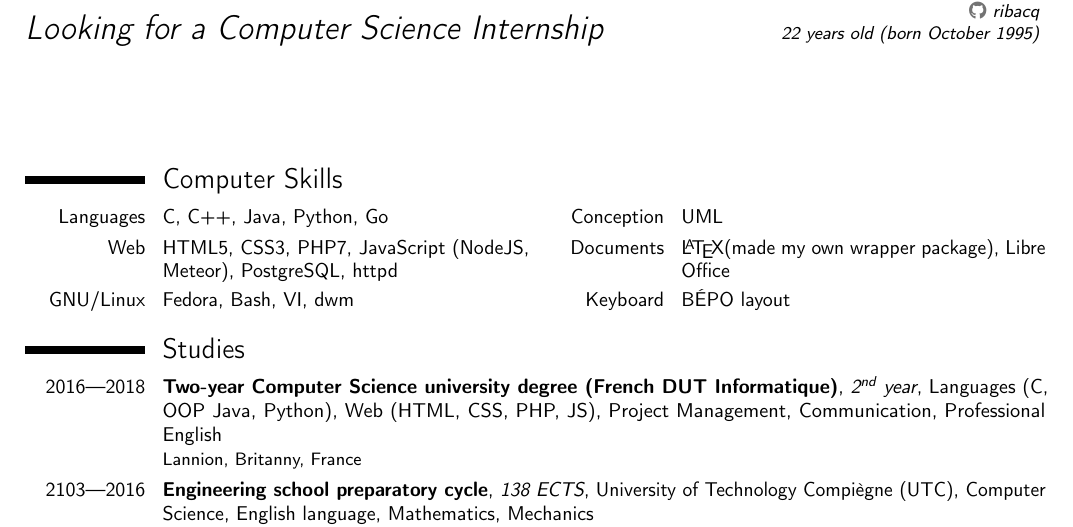
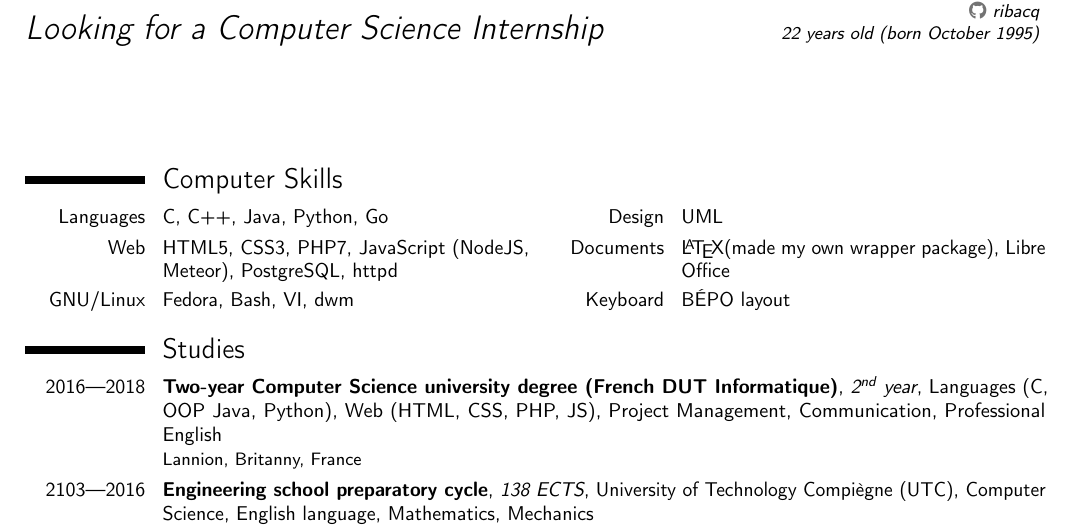
Before and after one commit to ribacq/ribacq.github.io, a LaTeX CV (media/cv-quentin-ribac.en.tex): part of the page, cut so that both start at the same text. Compiled offline with pdfLaTeX.

Commit message:
typo in English CV

```diff
--- a/media/cv-quentin-ribac.en.tex
+++ b/media/cv-quentin-ribac.en.tex
@@ -38,7 +38,7 @@
 \makecvtitle
 
 \section{Computer Skills}
-\cvdoubleitem{Languages}{C, C++, Java, Python, Go}{Conception}{UML}
+\cvdoubleitem{Languages}{C, C++, Java, Python, Go}{Design}{UML}
 \cvdoubleitem{Web}{HTML5, CSS3, PHP7, JavaScript (NodeJS, Meteor), PostgreSQL, httpd}{Documents}{\LaTeX (made my own wrapper package), Libre Office}
 \cvdoubleitem{GNU/Linux}{Fedora, Bash, VI, dwm}{Keyboard}{BÉPO layout}
 
```
Also changed, not shown: media/cv-quentin-ribac.en.pdf.
